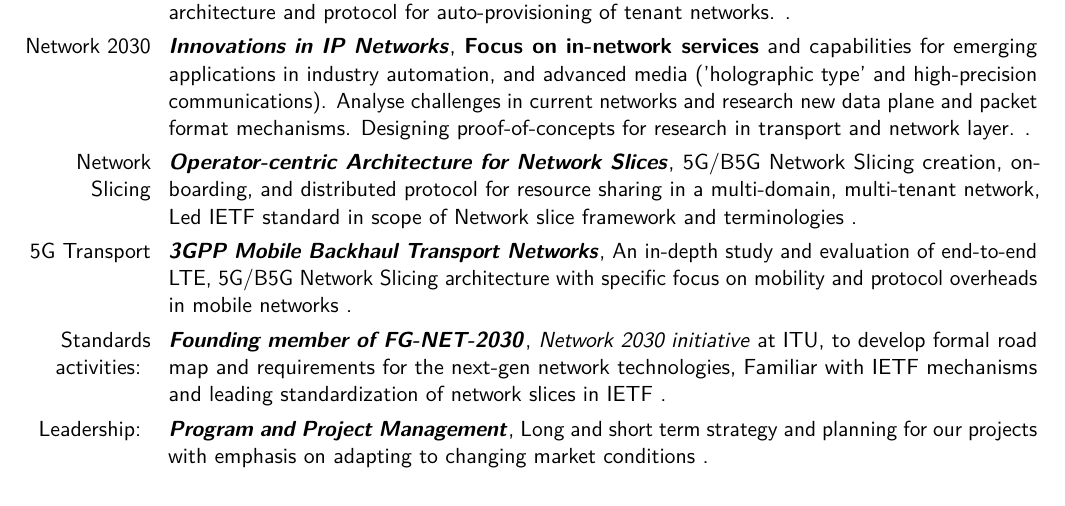
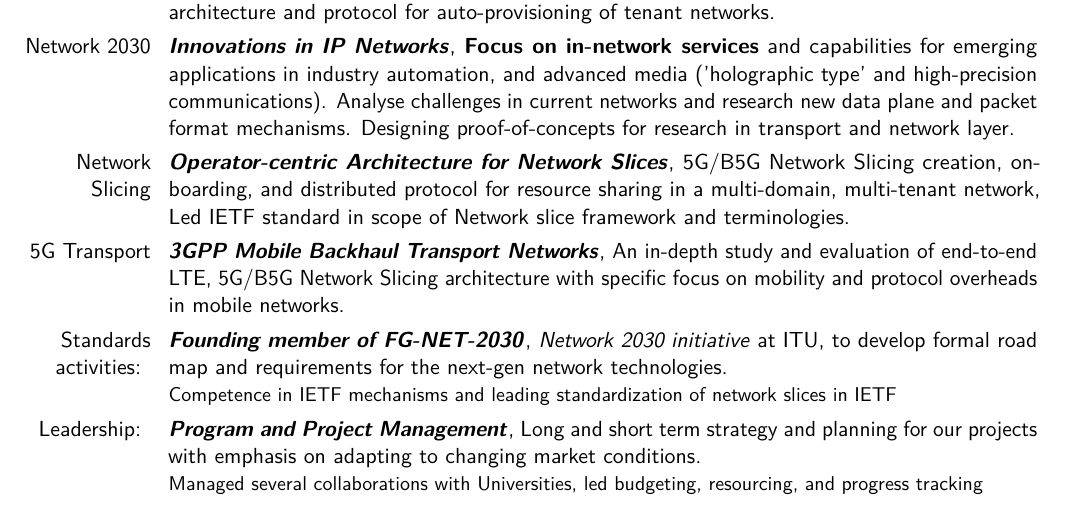
Before and after one commit to kiranmak/KM_CV, a LaTeX CV (main.tex): part of page 1 of 4, cut so that both start at the same text. Compiled offline with pdfLaTeX.

```diff
--- a/main.tex
+++ b/main.tex
@@ -134,25 +142,20 @@
 {Working with the office of the CTO, involved in the industry research on next-generation network technologies and protocols in service provider and large-scale network markets. Day to day work involves equal parts research, standardization and collaboration. It entails presenting, meeting partners and customers explaining new research directions, design and solution with technical details.\\
 }
 \cventry{Cloudcasting}{\textit{Virtual routing architecture for cloud centric applications}}{}{}
-{Developed a virtual routing architecture and protocol for auto-provisioning of tenant networks.
-}{}
+{Developed a virtual routing architecture and protocol for auto-provisioning of tenant networks}{}
 \cventry{Network 2030}{\textit{Innovations in IP Networks}}{}{}
-{\textbf{Focus on in-network services} and capabilities for emerging applications in industry automation, and advanced media ('holographic type' and high-precision communications). Analyse challenges in current networks and research new data plane and packet format mechanisms. Designing proof-of-concepts for research in transport and network layer.
-}{}
+{\textbf{Focus on in-network services} and capabilities for emerging applications in industry automation, and advanced media ('holographic type' and high-precision communications). Analyse challenges in current networks and research new data plane and packet format mechanisms. Designing proof-of-concepts for research in transport and network layer}{}
 \cventry{Network Slicing}{\textit{Operator-centric Architecture for Network Slices}}{}
-{5G/B5G Network Slicing creation, on-boarding, and  distributed protocol for resource sharing in a multi-domain, multi-tenant network}{Led IETF standard in scope of Network slice framework and terminologies
-} {}
+{5G/B5G Network Slicing creation, on-boarding, and  distributed protocol for resource sharing in a multi-domain, multi-tenant network}{Led IETF standard in scope of Network slice framework and terminologies} {}
 \cventry{5G Transport}{\textit{3GPP Mobile Backhaul Transport Networks}}{}{}
-{An in-depth study and evaluation of end-to-end LTE, 5G/B5G Network Slicing architecture with specific focus on mobility and protocol overheads in mobile networks
-} {}
+{An in-depth study and evaluation of end-to-end LTE, 5G/B5G Network Slicing architecture with specific focus on mobility and protocol overheads in mobile networks} {}
 
-\cventry{Standards activities: } {\textit{Founding member of FG-NET-2030}}{}
- {\emph{Network 2030 initiative} at ITU, to develop formal road map and requirements for the next-gen network technologies}{Familiar with IETF mechanisms and leading standardization of network slices in IETF
- }{}
+\cventry{Standards activities: } {\textit{Founding member of FG-NET-2030}}{}{}
+ {\emph{Network 2030 initiative} at ITU, to develop formal road map and requirements for the next-gen network technologies}{Competence in IETF mechanisms and leading standardization of network slices in IETF}
 
 \cventry{Leadership: } {\textit{Program and Project Management}}{}{}
-{Long and short term strategy and planning for our projects with emphasis on adapting to  changing market conditions
-}{}
+{Long and short term strategy and planning for our projects with emphasis on adapting to  changing market conditions}
+{Managed several collaborations with Universities, led budgeting, resourcing, and progress tracking}
 \subsection{Cisco Systems, San Jose, CA}
 \cventry{July,2005 -- Oct,2013}{\textit{Technical Leader}}{}{}{}{Led design \& development of Edge routing and switching component on IOS-XR, IOS. Including first in-house support of an Openflow agent, policy based routing, Lawful intercept, etc. Solved high-availability  and scalability challenges on a distributed  system such as IOS-XR. \newline At Cisco, I have mentored new hires, resolved customer issues and worked with  platform-hardware and core operating system teams.}
 
```
Also changed, not shown: main.tex (35 more changed lines).
